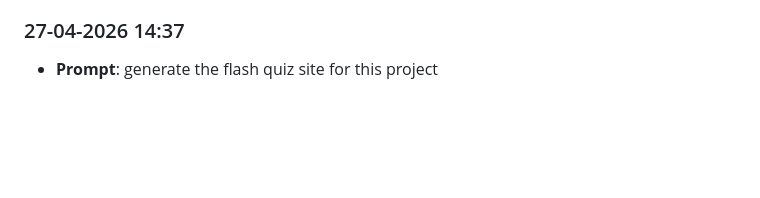
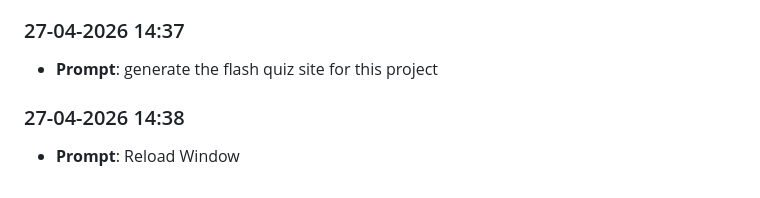
Before and after one commit to Krishnabansal2006/lab8-pygame, a Markdown page: prompts_history.md, the part around the change. Drawn GitHub-style; blank space fills up the shorter version.

```diff
--- a/prompts_history.md
+++ b/prompts_history.md
@@ -81,3 +81,6 @@
 
 ### 27-04-2026 14:37
 - **Prompt**: generate the flash quiz site for this project
+
+### 27-04-2026 14:38
+- **Prompt**: Reload Window
```
Also changed, not shown: JOURNAL.md (+5 -0 lines).
